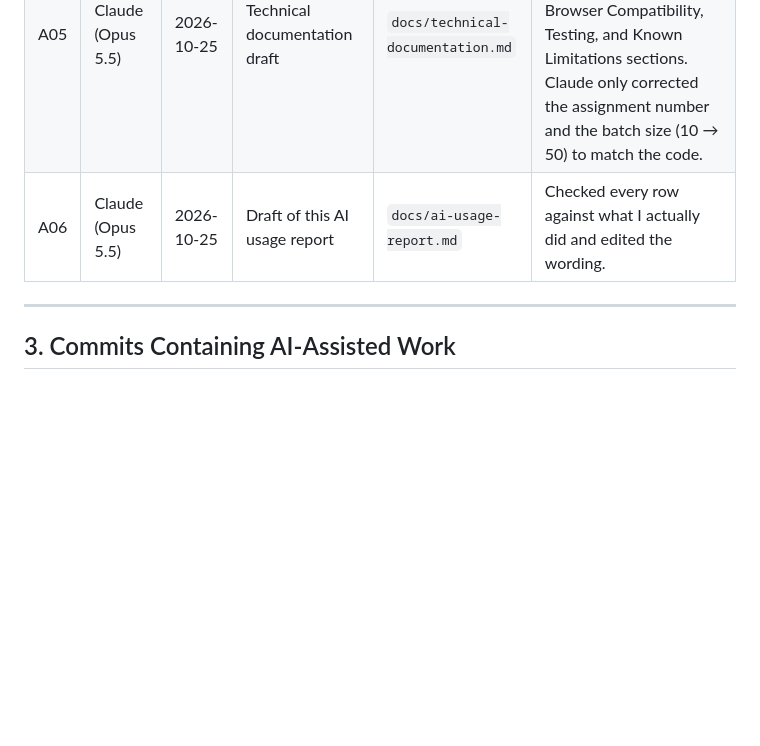
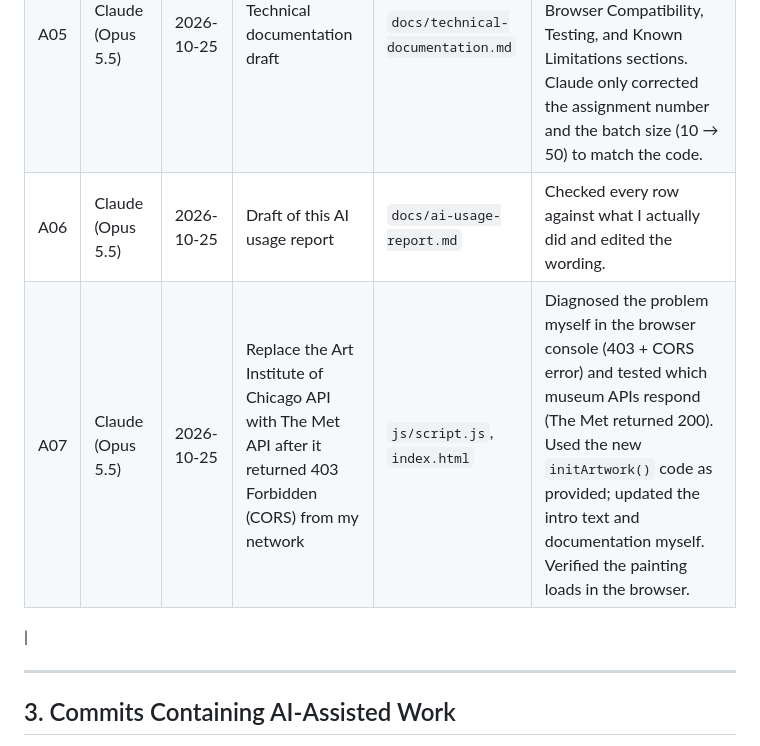
Before and after one commit to salfaioumi-maker/202341870-SanaGhassan-assignment2, a Markdown page: docs/ai-usage-report.md, the part around the change. Rendered like a GitHub page; blank space fills up the shorter version.

Commit message:
Revise AI usage report and update API source
Updated the AI usage report with edits and added a new entry for replacing the Art Institute of Chicago API with The Met API due to CORS issues.

```diff
--- a/docs/ai-usage-report.md
+++ b/docs/ai-usage-report.md
@@ -25,7 +25,9 @@
 | A03 | GitHub Copilot (VS Code) | 2026-10-25               | Commit messages                                                                                                                                                       | Git history only                                     | Used the generated messages as suggested after reading that they matched the change. Copilot's commit-message feature does not produce a conversation log; the unedited messages are preserved in the commit history (see section 3).                                                                                                                                                                                                                                                                                                                                                                                                                                                                 |
 | A04 | Claude (Opus 5.5)        | 2026-10-25               | README draft                                                                                                                                                          | `README.md`                                        | Rewrote the overview in my words, reorganized features into "New in Assignment 2" and "From Assignment 1", added the Offline-mode test tip and the warning about opening `index.html` from the project folder. Verified by previewing the Markdown in VS Code and on GitHub.                                                                                                                                                                                                                                                                                                                                                                                                                        |
 | A05 | Claude (Opus 5.5)        | 2026-10-25               | Technical documentation draft                                                                                                                                         | `docs/technical-documentation.md`                  | Did not keep the draft: wrote my own version with my own flow diagrams and added Browser Compatibility, Testing, and Known Limitations sections. Claude only corrected the assignment number and the batch size (10 → 50) to match the code.                                                                                                                                                                                                                                                                                                                                                                                                                                                         |
-| A06 | Claude (Opus 5.5)        | 2026-10-25               | Draft of this AI usage report                                                                                                                                         | `docs/ai-usage-report.md`                          | Checked every row against what I actually did and edited the wording.                                                                                                                                                                                                                                                                                                                                                                                                                                                                                                                                                                                                                                 |
+| A06 | Claude (Opus 5.5)        | 2026-10-25               | Draft of this AI usage report                                                                                                                                         | `docs/ai-usage-report.md`                          | Checked every row against what I actually did and edited the wording.
+| A07 | Claude (Opus 5.5) | 2026-10-25 | Replace the Art Institute of Chicago API with The Met API after it returned 403 Forbidden (CORS) from my network | `js/script.js`, `index.html` | Diagnosed the problem myself in the browser console (403 + CORS error) and tested which museum APIs respond (The Met returned 200). Used the new `initArtwork()` code as provided; updated the intro text and documentation myself. Verified the painting loads in the browser. |
+|
 
 ---
 
```
